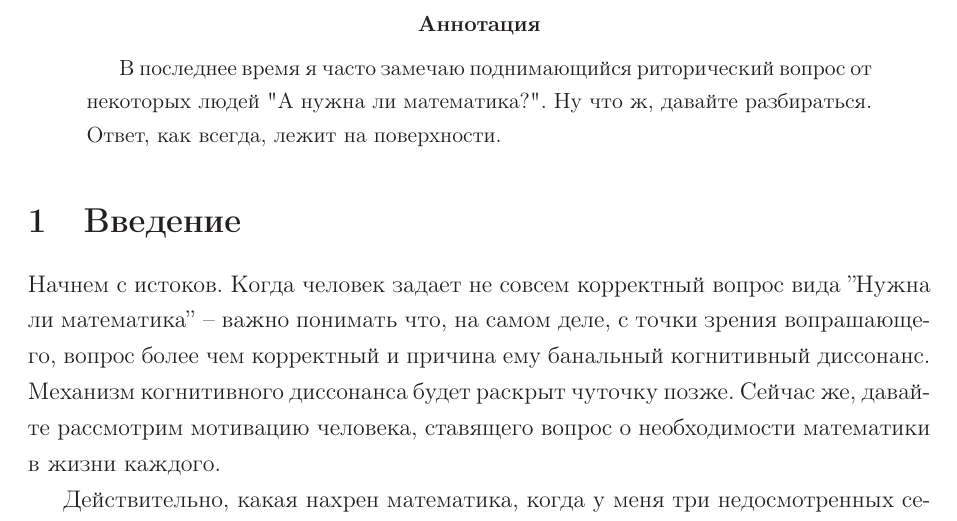
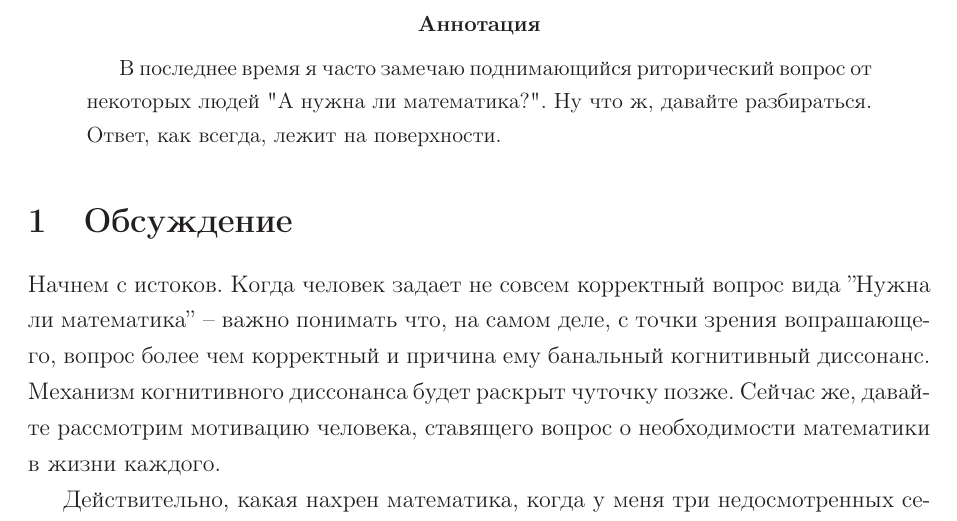
Before and after one commit to kolosovpetro/MathIsNecessary, a LaTeX paper (src/MathIsNecessary.tex): part of page 1 of 3, cut so that both start at the same text. Compiled offline with LaTeX, dvips and Ghostscript.

Commit message:
minor edits

```diff
--- a/src/MathIsNecessary.tex
+++ b/src/MathIsNecessary.tex
@@ -58,7 +58,7 @@
     \end{abstract}
 
 
-    \section{Введение} \label{sec:introduction}
+    \section{Обсуждение} \label{sec:introduction}
     \input{sections/introduction.tex}
 
 
```
Also changed, not shown: README.md, img/Capture.PNG (added), out/MathIsNecessary.pdf.
